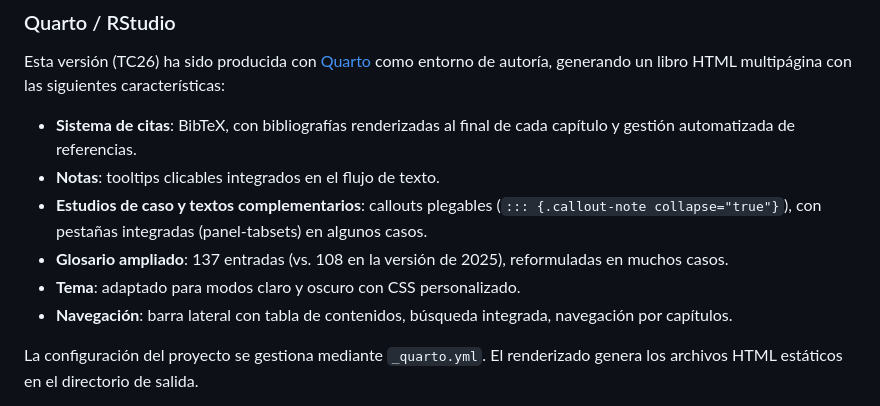
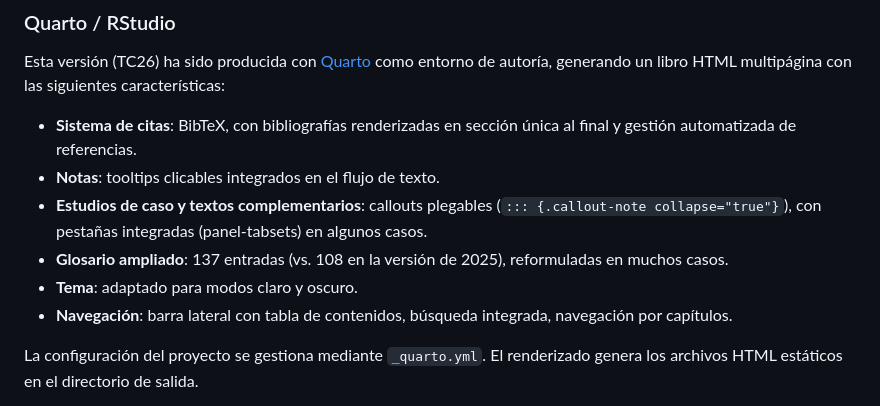
Before and after one commit to utilizas/tc26, a Markdown page: README.md, the part around the change. Rendered like a GitHub page.

Commit message:
Update README with new version details and structure

```diff
--- a/README.md
+++ b/README.md
@@ -37,11 +37,11 @@ El enfoque es interdisciplinar, centrado en metodologías de investigación y pr
 
 Esta versión (TC26) ha sido producida con [Quarto](https://quarto.org/) como entorno de autoría, generando un libro HTML multipágina con las siguientes características:
 
-- **Sistema de citas**: BibTeX, con bibliografías renderizadas al final de cada capítulo y gestión automatizada de referencias.
+- **Sistema de citas**: BibTeX, con bibliografías renderizadas en sección única al final y gestión automatizada de referencias.
 - **Notas**: tooltips clicables integrados en el flujo de texto.
 - **Estudios de caso y textos complementarios**: callouts plegables (`::: {.callout-note collapse="true"}`), con pestañas integradas (panel-tabsets) en algunos casos.
 - **Glosario ampliado**: 137 entradas (vs. 108 en la versión de 2025), reformuladas en muchos casos.
-- **Tema**: adaptado para modos claro y oscuro con CSS personalizado.
+- **Tema**: adaptado para modos claro y oscuro.
 - **Navegación**: barra lateral con tabla de contenidos, búsqueda integrada, navegación por capítulos.
 
 La configuración del proyecto se gestiona mediante `_quarto.yml`. El renderizado genera los archivos HTML estáticos en el directorio de salida.
```
